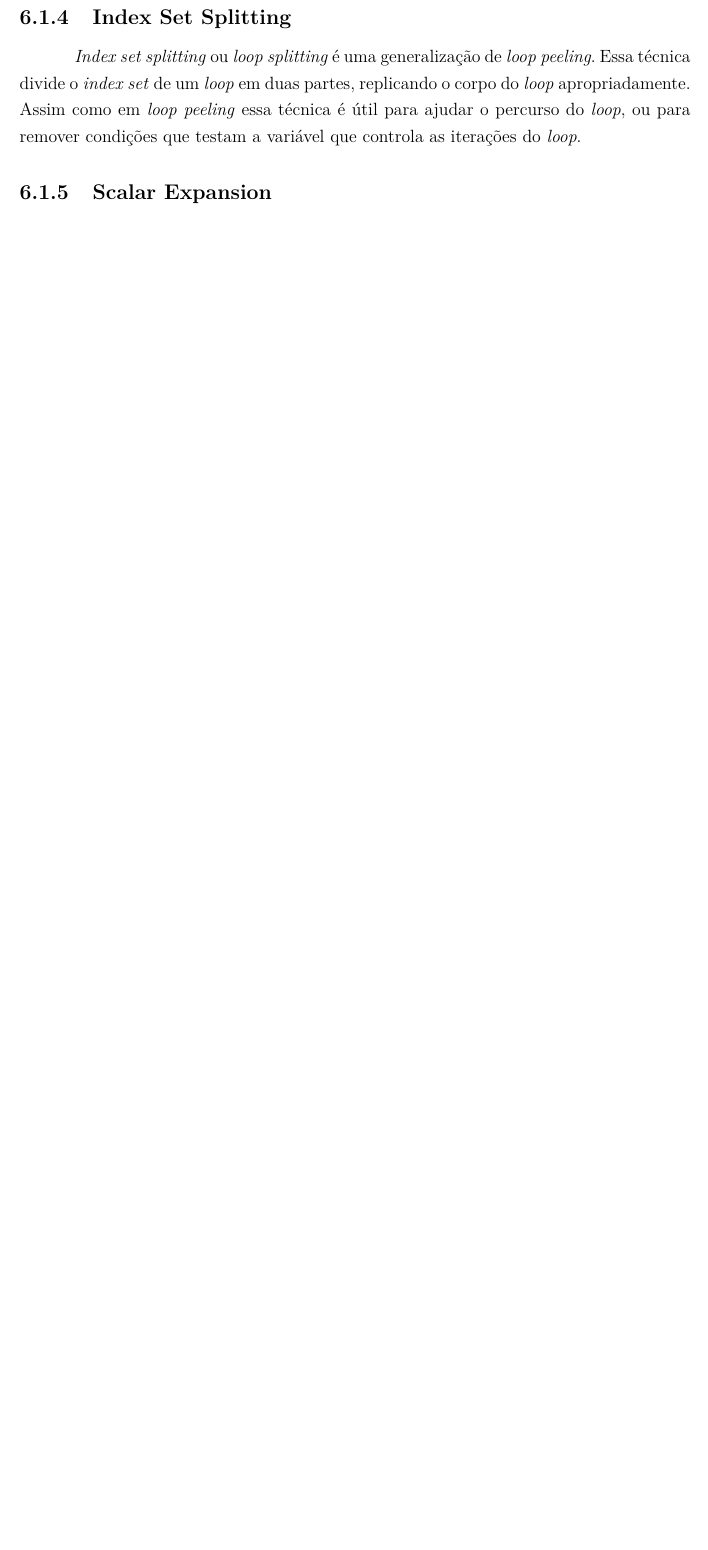
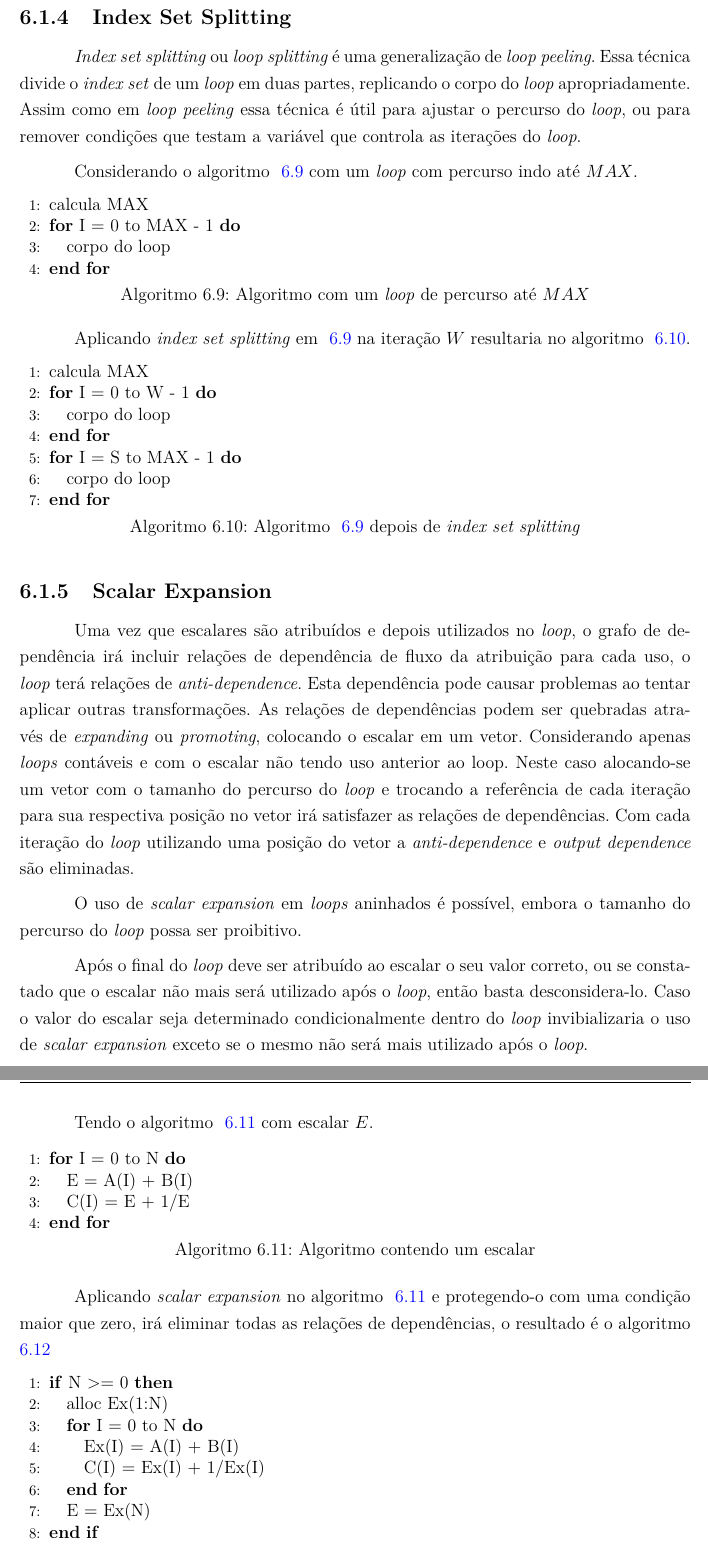
Before and after one commit to luizguilhermecm/snk-tcc, a LaTeX thesis (tcc.tex, which reads loops/simple-transformations.tex): part of page 34 of 35 before the commit and two parts of pages 34 and 35 of 36 after it, the two joined at a grey line, cut so that both start at the same text, the shorter picture padded with empty space. Compiled offline with pdfLaTeX.

Commit message:
melhoria nas transformações simples e algoritmos

```diff
--- a/loops/simple-transformations.tex
+++ b/loops/simple-transformations.tex
@@ -268,13 +268,110 @@ possível seria o algoritmo ~\ref{peeling_ex2}.
 \textit{loop peeling}. Essa técnica divide o \textit{index set} de um
 \textit{loop} em duas partes, replicando o corpo do \textit{loop}
 apropriadamente.
-Assim como em \textit{loop peeling} essa técnica é útil para ajudar o percurso
+Assim como em \textit{loop peeling} essa técnica é útil para ajustar o percurso
 do \textit{loop}, ou para remover condições que testam a variável que controla
 as iterações do \textit{loop}.
 
+Considerando o algoritmo ~\ref{iss_ex} com um \textit{loop} com percurso indo
+até $MAX$.
+
+\begin{algorithm}
+\caption{Algoritmo com um \textit{loop} de percurso até $MAX$}
+\label{iss_ex}
+\begin{algorithmic}[1]
+
+\STATE calcula MAX
+\FOR {I = 0 to MAX - 1}
+\STATE corpo do loop
+\ENDFOR
+
+\end{algorithmic}
+\end{algorithm}
+
+Aplicando \textit{index set splitting} em ~\ref{iss_ex} na iteração $W$
+resultaria no algoritmo ~\ref{iss_ex2}.
+
+\begin{algorithm}
+\caption{Algoritmo ~\ref{iss_ex} depois de \textit{index set splitting}}
+\label{iss_ex2}
+\begin{algorithmic}[1]
+
+\STATE calcula MAX
+\FOR {I = 0 to W - 1}
+\STATE corpo do loop
+\ENDFOR
+\FOR {I = S to MAX - 1}
+\STATE corpo do loop
+\ENDFOR
+
+\end{algorithmic}
+\end{algorithm}
 
 
 %-------------------------------------------------------------------------------
 \subsection{Scalar Expansion}
 
-\ldots
+Uma vez que escalares são atribuídos e depois utilizados no \textit{loop}, o
+grafo de dependência irá incluir relações de dependência de fluxo da atribuição
+para cada uso, o \textit{loop} terá relações de \textit{anti-dependence}.
+Esta dependência pode causar problemas ao tentar aplicar outras transformações.
+As relações de dependências podem ser quebradas através de \textit{expanding} ou
+\textit{promoting}, colocando o escalar em um vetor.
+Considerando apenas \textit{loops} contáveis e com o escalar não tendo uso
+anterior ao loop. Neste caso alocando-se um vetor com o tamanho do percurso do
+\textit{loop} e trocando a referência de cada iteração para sua respectiva
+posição no vetor irá satisfazer as relações de dependências. Com cada iteração
+do \textit{loop} utilizando uma posição do vetor a \textit{anti-dependence} e
+\textit{output dependence} são eliminadas.
+
+O uso de \textit{scalar expansion} em \textit{loops} aninhados é possível,
+embora o tamanho do percurso do \textit{loop} possa ser proibitivo.
+
+Após o final do \textit{loop} deve ser atribuído ao escalar o seu valor correto,
+ou se constatado que o escalar não mais será utilizado após o \textit{loop},
+então basta desconsidera-lo.
+Caso o valor do escalar seja determinado condicionalmente dentro do
+\textit{loop} invibializaria o uso de \textit{scalar expansion} exceto se o
+mesmo não será mais utilizado após o \textit{loop}.
+
+Tendo o algoritmo ~\ref{se_ex} com escalar $E$.
+
+
+\begin{algorithm}
+\caption{Algoritmo contendo um escalar}
+\label{se_ex}
+\begin{algorithmic}[1]
+
+\FOR {I = 0 to N}
+\STATE E = A(I) + B(I)
+\STATE C(I) = E + 1/E
+\ENDFOR
+
+\end{algorithmic}
+\end{algorithm}
+
+Aplicando \textit{scalar expansion} no algoritmo ~\ref{se_ex} e protegendo-o com
+uma condição maior que zero, irá eliminar todas as relações de dependências, o
+resultado é o algoritmo ~\ref{se_ex2}
+
+\begin{algorithm}
+\caption{Algoritmo ~\ref{se_ex} após o \textit{scalar expansion}}
+\label{se_ex2}
+\begin{algorithmic}[1]
+
+\IF {N >= 0}
+\STATE alloc Ex(1:N)
+\FOR {I = 0 to N}
+\STATE Ex(I) = A(I) + B(I)
+\STATE C(I) = Ex(I) + 1/Ex(I)
+\ENDFOR
+\STATE E = Ex(N)
+\ENDIF
+
+\end{algorithmic}
+\end{algorithm}
+
+
+
+
+%-------------------------------------------------------------------------------
```
